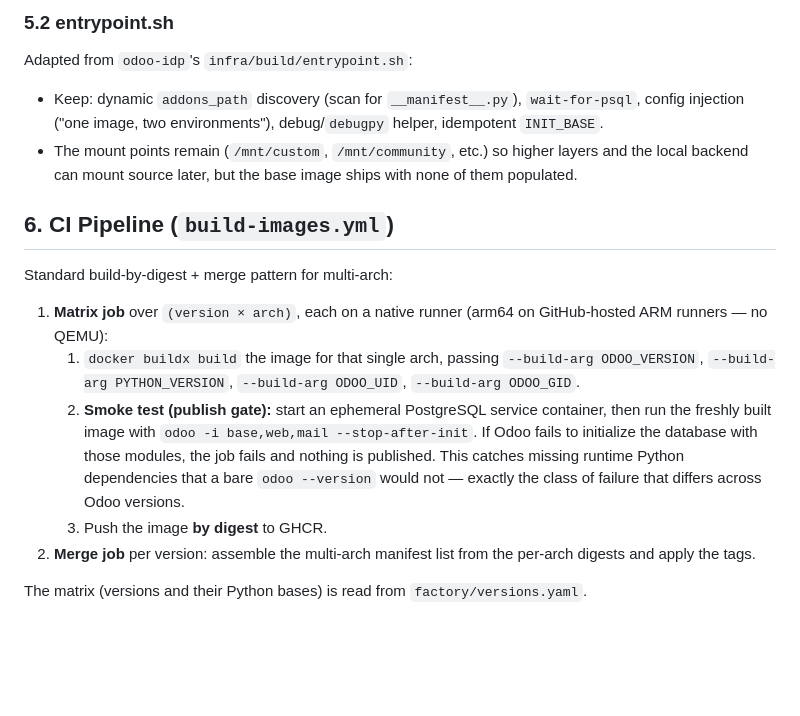
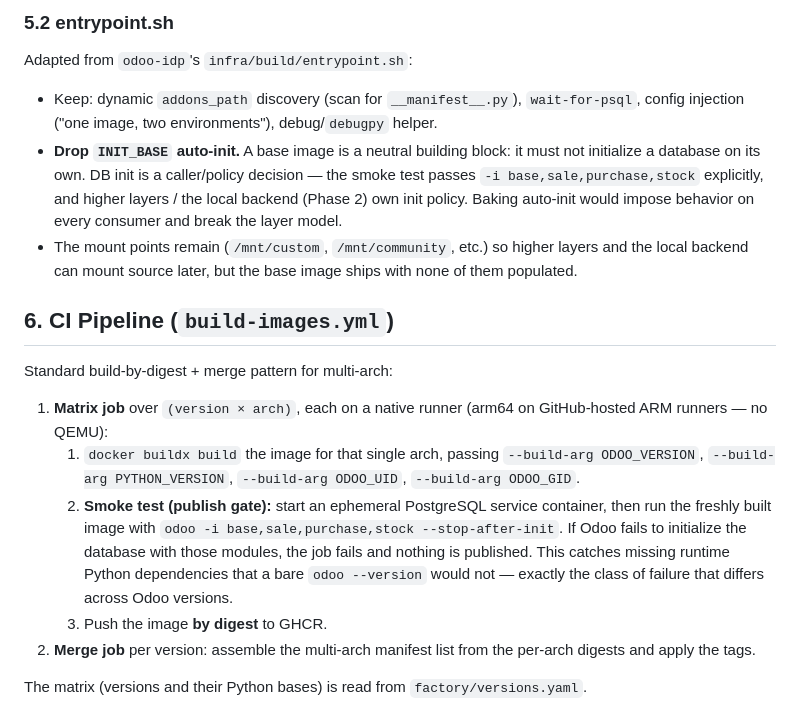
Before and after one commit to aparragithub/odoo-forge, a Markdown page: docs/specs/2026-07-05-phase-1-image-factory-design.md, the part around the change. Drawn GitHub-style; blank space fills up the shorter version.

Commit message:
docs(factory): drop INIT_BASE auto-init from base image; smoke test uses base,sale,purchase,stock

```diff
--- a/docs/specs/2026-07-05-phase-1-image-factory-design.md
+++ b/docs/specs/2026-07-05-phase-1-image-factory-design.md
@@ -86,7 +86,8 @@ Derived from `odoo-idp`'s `infra/build/Dockerfile` (multi-stage builder → prod
 
 Adapted from `odoo-idp`'s `infra/build/entrypoint.sh`:
 
-- Keep: dynamic `addons_path` discovery (scan for `__manifest__.py`), `wait-for-psql`, config injection ("one image, two environments"), debug/`debugpy` helper, idempotent `INIT_BASE`.
+- Keep: dynamic `addons_path` discovery (scan for `__manifest__.py`), `wait-for-psql`, config injection ("one image, two environments"), debug/`debugpy` helper.
+- **Drop `INIT_BASE` auto-init.** A base image is a neutral building block: it must not initialize a database on its own. DB init is a caller/policy decision — the smoke test passes `-i base,sale,purchase,stock` explicitly, and higher layers / the local backend (Phase 2) own init policy. Baking auto-init would impose behavior on every consumer and break the layer model.
 - The mount points remain (`/mnt/custom`, `/mnt/community`, etc.) so higher layers and the local backend can mount source later, but the base image ships with none of them populated.
 
 ## 6. CI Pipeline (`build-images.yml`)
@@ -95,7 +96,7 @@ Standard build-by-digest + merge pattern for multi-arch:
 
 1. **Matrix job** over `(version × arch)`, each on a native runner (arm64 on GitHub-hosted ARM runners — no QEMU):
    1. `docker buildx build` the image for that single arch, passing `--build-arg ODOO_VERSION`, `--build-arg PYTHON_VERSION`, `--build-arg ODOO_UID`, `--build-arg ODOO_GID`.
-   2. **Smoke test (publish gate):** start an ephemeral PostgreSQL service container, then run the freshly built image with `odoo -i base,web,mail --stop-after-init`. If Odoo fails to initialize the database with those modules, the job fails and nothing is published. This catches missing runtime Python dependencies that a bare `odoo --version` would not — exactly the class of failure that differs across Odoo versions.
+   2. **Smoke test (publish gate):** start an ephemeral PostgreSQL service container, then run the freshly built image with `odoo -i base,sale,purchase,stock --stop-after-init`. If Odoo fails to initialize the database with those modules, the job fails and nothing is published. This catches missing runtime Python dependencies that a bare `odoo --version` would not — exactly the class of failure that differs across Odoo versions.
    3. Push the image **by digest** to GHCR.
 2. **Merge job** per version: assemble the multi-arch manifest list from the per-arch digests and apply the tags.
 
```
Also changed, not shown: 1 other file.
